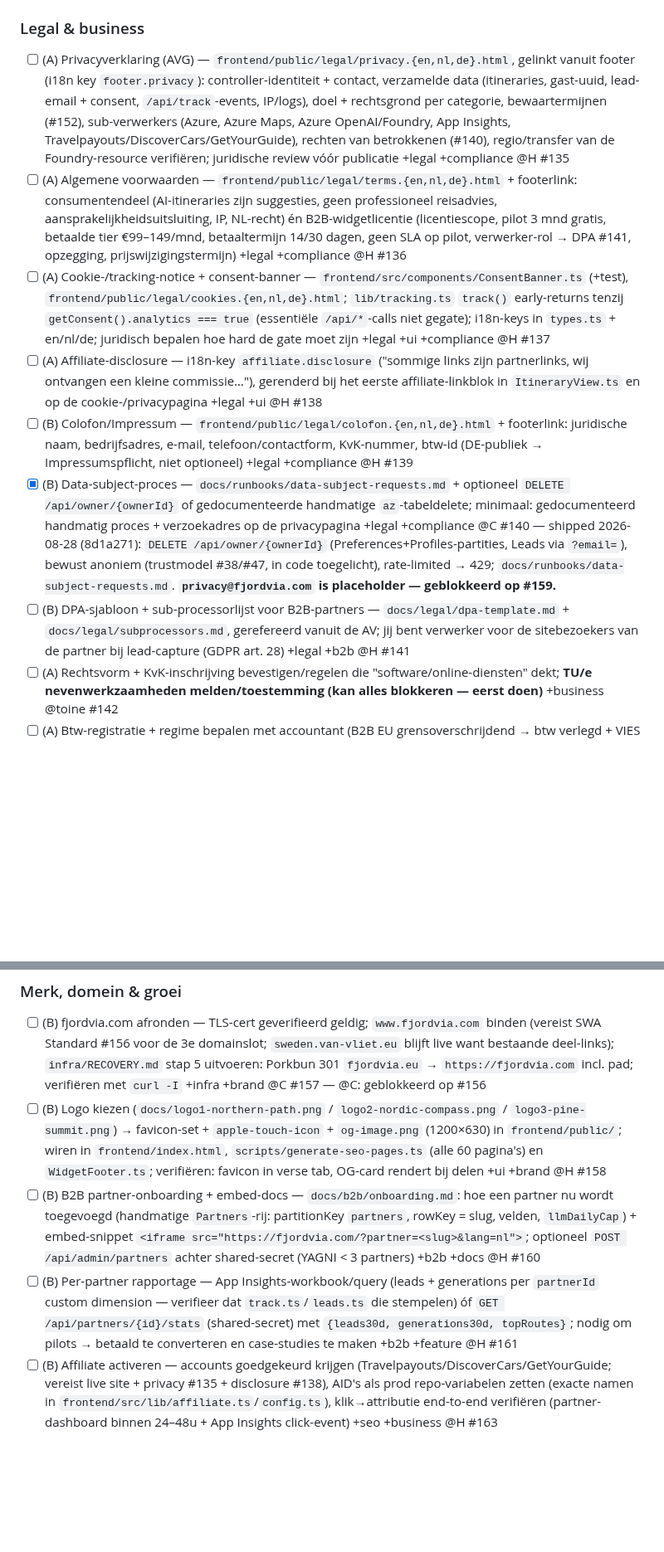
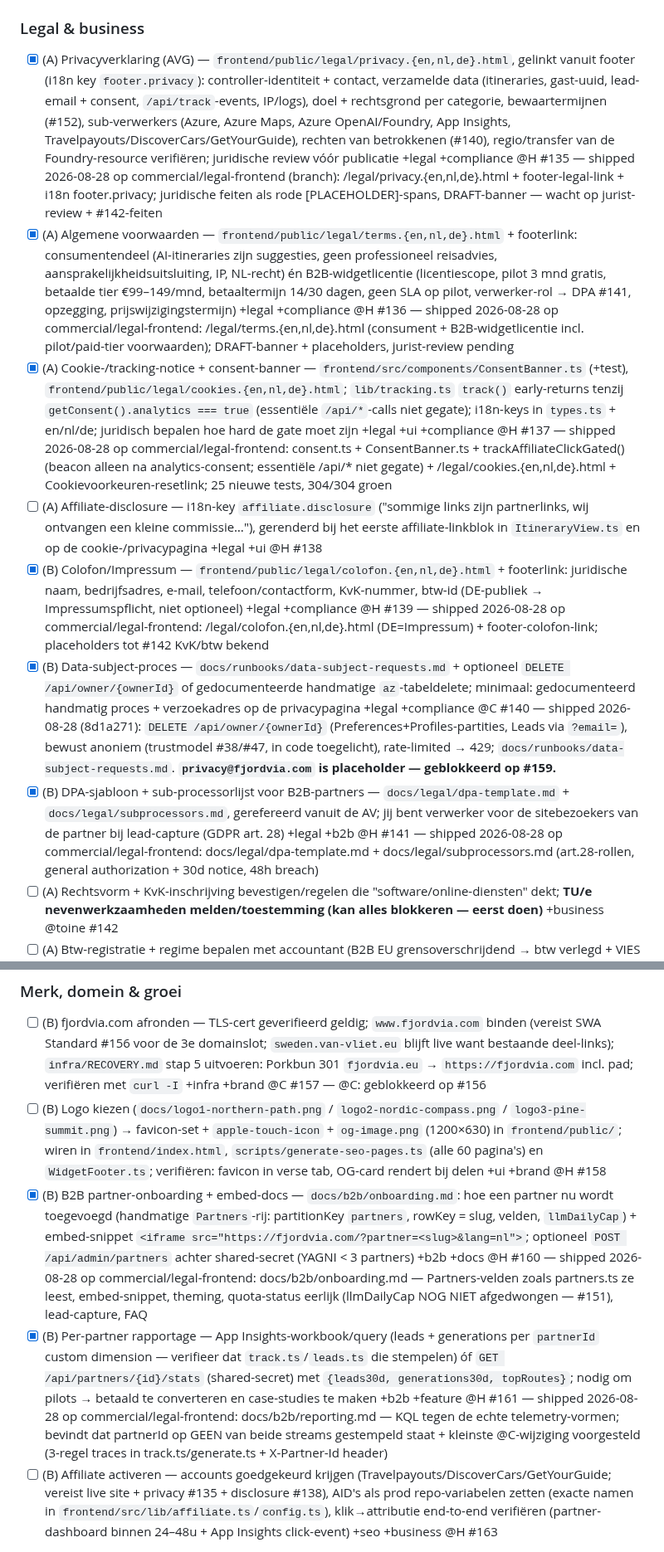
Before and after one commit to toinevl/nordicHolidays, a Markdown page: wishlist.md, 2 parts joined by grey strips. Shown at 83% size. Drawn GitHub-style; blank space fills up the shorter version.

Commit message:
docs(wishlist): #135 #136 #137 #139 #141 #160 #161 shipped (@H lane)
All seven @H-lane items of the Commercial launch track shipped on
commercial/legal-frontend. Legal pages carry DRAFT banners and red
[PLACEHOLDER] spans until #142 (KvK/rechtsvorm) lands; jurist
review is the gate before publication.

Lane: @H

```diff
--- a/wishlist.md
+++ b/wishlist.md
@@ -342,13 +342,13 @@ Durable path-prefix ownership so two tools can work this section on their own sc
 
 ### Legal & business
 
-- [ ] (A) Privacyverklaring (AVG) — `frontend/public/legal/privacy.{en,nl,de}.html`, gelinkt vanuit footer (i18n key `footer.privacy`): controller-identiteit + contact, verzamelde data (itineraries, gast-uuid, lead-email + consent, `/api/track`-events, IP/logs), doel + rechtsgrond per categorie, bewaartermijnen (#152), sub-verwerkers (Azure, Azure Maps, Azure OpenAI/Foundry, App Insights, Travelpayouts/DiscoverCars/GetYourGuide), rechten van betrokkenen (#140), regio/transfer van de Foundry-resource verifiëren; juridische review vóór publicatie +legal +compliance @H #135
-- [ ] (A) Algemene voorwaarden — `frontend/public/legal/terms.{en,nl,de}.html` + footerlink: consumentendeel (AI-itineraries zijn suggesties, geen professioneel reisadvies, aansprakelijkheidsuitsluiting, IP, NL-recht) én B2B-widgetlicentie (licentiescope, pilot 3 mnd gratis, betaalde tier €99–149/mnd, betaaltermijn 14/30 dagen, geen SLA op pilot, verwerker-rol → DPA #141, opzegging, prijswijzigingstermijn) +legal +compliance @H #136
-- [ ] (A) Cookie-/tracking-notice + consent-banner — `frontend/src/components/ConsentBanner.ts` (+test), `frontend/public/legal/cookies.{en,nl,de}.html`; `lib/tracking.ts` `track()` early-returns tenzij `getConsent().analytics === true` (essentiële `/api/*`-calls niet gegate); i18n-keys in `types.ts` + en/nl/de; juridisch bepalen hoe hard de gate moet zijn +legal +ui +compliance @H #137
+- [x] (A) Privacyverklaring (AVG) — `frontend/public/legal/privacy.{en,nl,de}.html`, gelinkt vanuit footer (i18n key `footer.privacy`): controller-identiteit + contact, verzamelde data (itineraries, gast-uuid, lead-email + consent, `/api/track`-events, IP/logs), doel + rechtsgrond per categorie, bewaartermijnen (#152), sub-verwerkers (Azure, Azure Maps, Azure OpenAI/Foundry, App Insights, Travelpayouts/DiscoverCars/GetYourGuide), rechten van betrokkenen (#140), regio/transfer van de Foundry-resource verifiëren; juridische review vóór publicatie +legal +compliance @H #135 — shipped 2026-08-28 op commercial/legal-frontend (branch): /legal/privacy.{en,nl,de}.html + footer-legal-link + i18n footer.privacy; juridische feiten als rode [PLACEHOLDER]-spans, DRAFT-banner — wacht op jurist-review + #142-feiten
+- [x] (A) Algemene voorwaarden — `frontend/public/legal/terms.{en,nl,de}.html` + footerlink: consumentendeel (AI-itineraries zijn suggesties, geen professioneel reisadvies, aansprakelijkheidsuitsluiting, IP, NL-recht) én B2B-widgetlicentie (licentiescope, pilot 3 mnd gratis, betaalde tier €99–149/mnd, betaaltermijn 14/30 dagen, geen SLA op pilot, verwerker-rol → DPA #141, opzegging, prijswijzigingstermijn) +legal +compliance @H #136 — shipped 2026-08-28 op commercial/legal-frontend: /legal/terms.{en,nl,de}.html (consument + B2B-widgetlicentie incl. pilot/paid-tier voorwaarden); DRAFT-banner + placeholders, jurist-review pending
+- [x] (A) Cookie-/tracking-notice + consent-banner — `frontend/src/components/ConsentBanner.ts` (+test), `frontend/public/legal/cookies.{en,nl,de}.html`; `lib/tracking.ts` `track()` early-returns tenzij `getConsent().analytics === true` (essentiële `/api/*`-calls niet gegate); i18n-keys in `types.ts` + en/nl/de; juridisch bepalen hoe hard de gate moet zijn +legal +ui +compliance @H #137 — shipped 2026-08-28 op commercial/legal-frontend: consent.ts + ConsentBanner.ts + trackAffiliateClickGated() (beacon alleen na analytics-consent; essentiële /api/* niet gegate) + /legal/cookies.{en,nl,de}.html + Cookievoorkeuren-resetlink; 25 nieuwe tests, 304/304 groen
 - [ ] (A) Affiliate-disclosure — i18n-key `affiliate.disclosure` ("sommige links zijn partnerlinks, wij ontvangen een kleine commissie…"), gerenderd bij het eerste affiliate-linkblok in `ItineraryView.ts` en op de cookie-/privacypagina +legal +ui @H #138
-- [ ] (B) Colofon/Impressum — `frontend/public/legal/colofon.{en,nl,de}.html` + footerlink: juridische naam, bedrijfsadres, e-mail, telefoon/contactform, KvK-nummer, btw-id (DE-publiek → Impressumspflicht, niet optioneel) +legal +compliance @H #139
+- [x] (B) Colofon/Impressum — `frontend/public/legal/colofon.{en,nl,de}.html` + footerlink: juridische naam, bedrijfsadres, e-mail, telefoon/contactform, KvK-nummer, btw-id (DE-publiek → Impressumspflicht, niet optioneel) +legal +compliance @H #139 — shipped 2026-08-28 op commercial/legal-frontend: /legal/colofon.{en,nl,de}.html (DE=Impressum) + footer-colofon-link; placeholders tot #142 KvK/btw bekend
 - [x] (B) Data-subject-proces — `docs/runbooks/data-subject-requests.md` + optioneel `DELETE /api/owner/{ownerId}` of gedocumenteerde handmatige `az`-tabeldelete; minimaal: gedocumenteerd handmatig proces + verzoekadres op de privacypagina +legal +compliance @C #140 — shipped 2026-08-28 (8d1a271): `DELETE /api/owner/{ownerId}` (Preferences+Profiles-partities, Leads via `?email=`), bewust anoniem (trustmodel #38/#47, in code toegelicht), rate-limited → 429; `docs/runbooks/data-subject-requests.md`. **`privacy@fjordvia.com` is placeholder — geblokkeerd op #159.**
-- [ ] (B) DPA-sjabloon + sub-processorlijst voor B2B-partners — `docs/legal/dpa-template.md` + `docs/legal/subprocessors.md`, gerefereerd vanuit de AV; jij bent verwerker voor de sitebezoekers van de partner bij lead-capture (GDPR art. 28) +legal +b2b @H #141
+- [x] (B) DPA-sjabloon + sub-processorlijst voor B2B-partners — `docs/legal/dpa-template.md` + `docs/legal/subprocessors.md`, gerefereerd vanuit de AV; jij bent verwerker voor de sitebezoekers van de partner bij lead-capture (GDPR art. 28) +legal +b2b @H #141 — shipped 2026-08-28 op commercial/legal-frontend: docs/legal/dpa-template.md + docs/legal/subprocessors.md (art.28-rollen, general authorization + 30d notice, 48h breach)
 - [ ] (A) Rechtsvorm + KvK-inschrijving bevestigen/regelen die "software/online-diensten" dekt; **TU/e nevenwerkzaamheden melden/toestemming (kan alles blokkeren — eerst doen)** +business @toine #142
 - [ ] (A) Btw-registratie + regime bepalen met accountant (B2B EU grensoverschrijdend → btw verlegd + VIES vat-id-check; consument digitaal → OSS); zakelijke rekening + boekhoudpakket (Moneybird/e-Boekhouden) +business @toine #143
 - [ ] (A) B2B-facturatie-minimum: factuursjabloon in boekhoudpakket, betaaltermijn in de AV (#136), herinner-/incassoproces — handmatige maandfacturen voor ~7 partners, geen PSP nodig +business +b2b @toine #144
@@ -379,8 +379,8 @@ Durable path-prefix ownership so two tools can work this section on their own sc
 
 - [ ] (B) fjordvia.com afronden — TLS-cert geverifieerd geldig; `www.fjordvia.com` binden (vereist SWA Standard #156 voor de 3e domainslot; `sweden.van-vliet.eu` blijft live want bestaande deel-links); `infra/RECOVERY.md` stap 5 uitvoeren: Porkbun 301 `fjordvia.eu` → `https://fjordvia.com` incl. pad; verifiëren met `curl -I` +infra +brand @C #157 — @C: geblokkeerd op #156
 - [ ] (B) Logo kiezen (`docs/logo1-northern-path.png` / `logo2-nordic-compass.png` / `logo3-pine-summit.png`) → favicon-set + `apple-touch-icon` + `og-image.png` (1200×630) in `frontend/public/`; wiren in `frontend/index.html`, `scripts/generate-seo-pages.ts` (alle 60 pagina's) en `WidgetFooter.ts`; verifiëren: favicon in verse tab, OG-card rendert bij delen +ui +brand @H #158
-- [ ] (B) B2B partner-onboarding + embed-docs — `docs/b2b/onboarding.md`: hoe een partner nu wordt toegevoegd (handmatige `Partners`-rij: partitionKey `partners`, rowKey = slug, velden, `llmDailyCap`) + embed-snippet `<iframe src="https://fjordvia.com/?partner=<slug>&lang=nl">`; optioneel `POST /api/admin/partners` achter shared-secret (YAGNI < 3 partners) +b2b +docs @H #160
-- [ ] (B) Per-partner rapportage — App Insights-workbook/query (leads + generations per `partnerId` custom dimension — verifieer dat `track.ts`/`leads.ts` die stempelen) óf `GET /api/partners/{id}/stats` (shared-secret) met `{leads30d, generations30d, topRoutes}`; nodig om pilots → betaald te converteren en case-studies te maken +b2b +feature @H #161
+- [x] (B) B2B partner-onboarding + embed-docs — `docs/b2b/onboarding.md`: hoe een partner nu wordt toegevoegd (handmatige `Partners`-rij: partitionKey `partners`, rowKey = slug, velden, `llmDailyCap`) + embed-snippet `<iframe src="https://fjordvia.com/?partner=<slug>&lang=nl">`; optioneel `POST /api/admin/partners` achter shared-secret (YAGNI < 3 partners) +b2b +docs @H #160 — shipped 2026-08-28 op commercial/legal-frontend: docs/b2b/onboarding.md — Partners-velden zoals partners.ts ze leest, embed-snippet, theming, quota-status eerlijk (llmDailyCap NOG NIET afgedwongen — #151), lead-capture, FAQ
+- [x] (B) Per-partner rapportage — App Insights-workbook/query (leads + generations per `partnerId` custom dimension — verifieer dat `track.ts`/`leads.ts` die stempelen) óf `GET /api/partners/{id}/stats` (shared-secret) met `{leads30d, generations30d, topRoutes}`; nodig om pilots → betaald te converteren en case-studies te maken +b2b +feature @H #161 — shipped 2026-08-28 op commercial/legal-frontend: docs/b2b/reporting.md — KQL tegen de echte telemetry-vormen; bevindt dat partnerId op GEEN van beide streams gestempeld staat + kleinste @C-wijziging voorgesteld (3-regel traces in track.ts/generate.ts + X-Partner-Id header)
 - [ ] (B) Affiliate activeren — accounts goedgekeurd krijgen (Travelpayouts/DiscoverCars/GetYourGuide; vereist live site + privacy #135 + disclosure #138), AID's als prod repo-variabelen zetten (exacte namen in `frontend/src/lib/affiliate.ts`/`config.ts`), klik→attributie end-to-end verifiëren (partner-dashboard binnen 24–48u + App Insights click-event) +seo +business @H #163
 
 ### Follow-ups (uit de parallelle @C-uitvoering, 2026-08-28)
```
